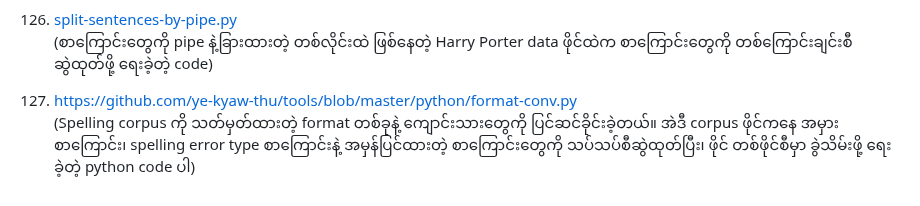
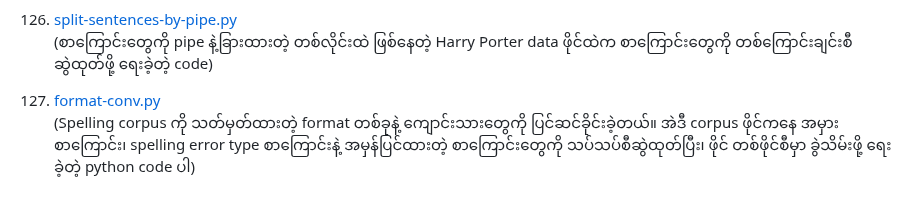
Before and after one commit to ye-kyaw-thu/tools, a Markdown page: python/README.md, the part around the change. GitHub-like rendering.

```diff
--- a/python/README.md
+++ b/python/README.md
@@ -381,5 +381,5 @@
 126. [split-sentences-by-pipe.py](https://github.com/ye-kyaw-thu/tools/blob/master/python/split-sentences-by-pipe.py)
 (စာကြောင်းတွေကို pipe နဲ့ခြားထားတဲ့ တစ်လိုင်းထဲ ဖြစ်နေတဲ့ Harry Porter data ဖိုင်ထဲက စာကြောင်းတွေကို တစ်ကြောင်းချင်းစီ ဆွဲထုတ်ဖို့ ရေးခဲ့တဲ့ code)
 
-127. [https://github.com/ye-kyaw-thu/tools/blob/master/python/format-conv.py](https://github.com/ye-kyaw-thu/tools/blob/master/python/format-conv.py)
+127. [format-conv.py](https://github.com/ye-kyaw-thu/tools/blob/master/python/format-conv.py)
 (Spelling corpus ကို သတ်မှတ်ထားတဲ့ format တစ်ခုနဲ့ ကျောင်းသားတွေကို ပြင်ဆင်ခိုင်းခဲ့တယ်။ အဲဒီ corpus ဖိုင်ကနေ အမှားစာကြောင်း၊ spelling error type စာကြောင်းနဲ့ အမှန်ပြင်ထားတဲ့ စာကြောင်းတွေကို သပ်သပ်စီဆွဲထုတ်ပြီး၊ ဖိုင် တစ်ဖိုင်စီမှာ ခွဲသိမ်းဖို့ ရေးခဲ့တဲ့ python code ပါ)
```
